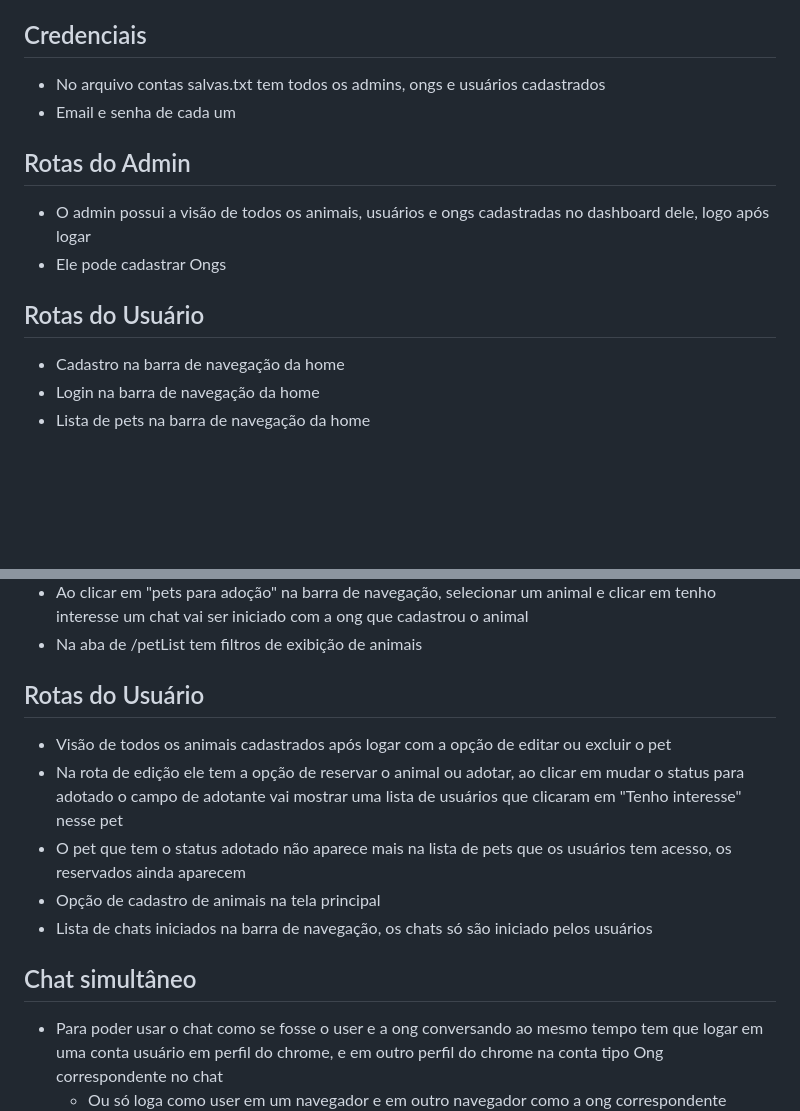
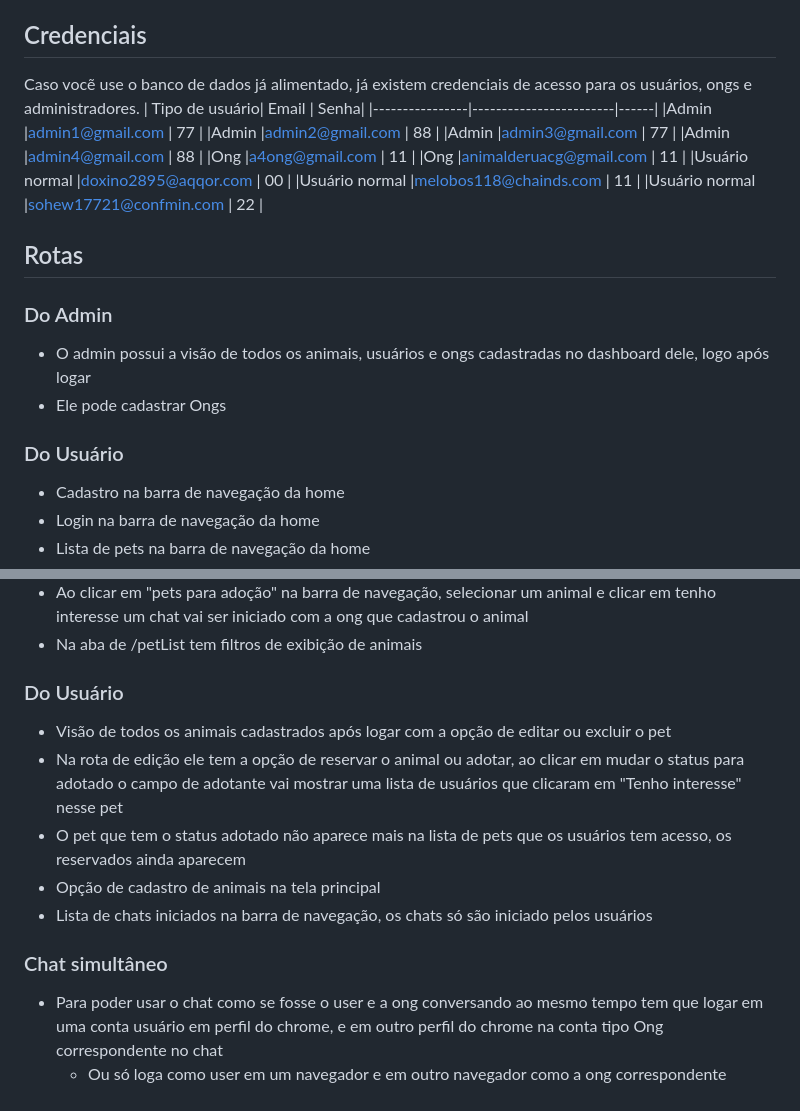
Before and after one commit to thinkmadu/PetMatch-with-bootstrap, a Markdown page: README.md, 2 parts joined by grey strips. GitHub-like rendering; blank space fills up the shorter version.

```diff
--- a/README.md
+++ b/README.md
@@ -18,13 +21,24 @@ A premissa do projeto é criar uma ponte entre ONGs para pets e possíveis donos
 
 ## Credenciais
-- No arquivo contas salvas.txt tem todos os admins, ongs e usuários cadastrados
-- Email e senha de cada um
+Caso vocẽ use o banco de dados já alimentado, já existem credenciais de acesso para os usuários, ongs e administradores.
+| Tipo de usuário| Email                  | Senha|
+|----------------|------------------------|------|
+|Admin           |admin1@gmail.com        | 77   |
+|Admin           |admin2@gmail.com        | 88   |
+|Admin           |admin3@gmail.com        | 77   |
+|Admin           |admin4@gmail.com        | 88   |
+|Ong             |a4ong@gmail.com         | 11   |
+|Ong             |animalderuacg@gmail.com | 11   |
+|Usuário normal  |doxino2895@aqqor.com    | 00   |
+|Usuário normal  |melobos118@chainds.com  | 11   |
+|Usuário normal  |sohew17721@confmin.com  | 22   |
 
-## Rotas do Admin
+## Rotas
+### Do Admin
 - O admin possui a visão de todos os animais, usuários e ongs cadastradas no dashboard dele, logo após logar
 - Ele pode cadastrar Ongs
 
-## Rotas do Usuário
+### Do Usuário
 - Cadastro na barra de navegação da home
 - Login na barra de navegação da home
 - Lista de pets na barra de navegação da home
@@ -36,13 +50,13 @@ A premissa do projeto é criar uma ponte entre ONGs para pets e possíveis donos
 - Ao clicar em "pets para adoção" na barra de navegação, selecionar um animal e clicar em tenho interesse um chat vai ser iniciado com a ong que cadastrou o animal
 - Na aba de /petList tem filtros de exibição de animais
 
-## Rotas do Usuário
+### Do Usuário
 - Visão de todos os animais cadastrados após logar com a opção de editar ou excluir o pet
 - Na rota de edição ele tem a opção de reservar o animal ou adotar, ao clicar em mudar o status para adotado o campo de adotante vai mostrar uma lista de usuários que clicaram em "Tenho interesse" nesse pet
 - O pet que tem o status adotado não aparece mais na lista de pets que os usuários tem acesso, os reservados ainda aparecem
 - Opção de cadastro de animais na tela principal
 - Lista de chats iniciados na barra de navegação, os chats só são iniciado pelos usuários
 
-## Chat simultâneo
+### Chat simultâneo
 - Para poder usar o chat como se fosse o user e a ong conversando ao mesmo tempo tem que logar em uma conta usuário em perfil do chrome, e em outro perfil do chrome na conta tipo Ong correspondente no chat
   - Ou só loga como user em um navegador e em outro navegador como a ong correspondente
```
Also changed, not shown: other parts of README.md (+17 -14 lines).
